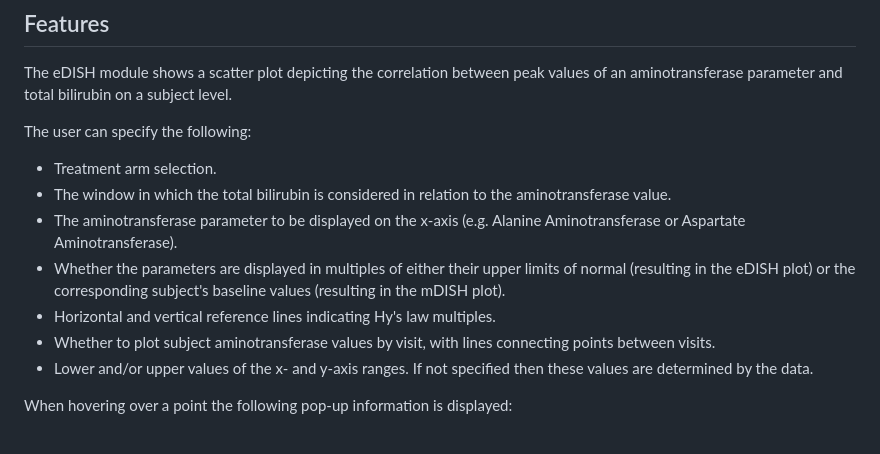
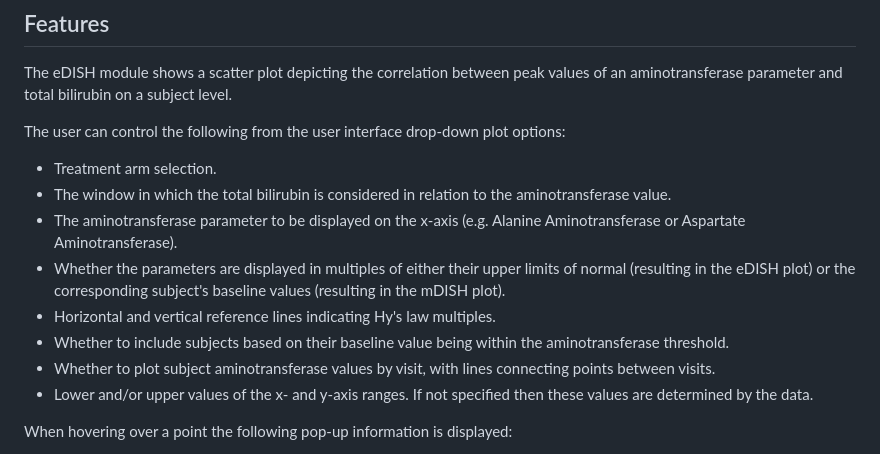
Before and after one commit to Boehringer-Ingelheim/dv.edish, a Markdown page: README.md, the part around the change. GitHub-like rendering.

Commit message:
Minor update to README.md

```diff
--- a/README.md
+++ b/README.md
@@ -17,7 +17,7 @@ remotes::install_github("Boehringer-Ingelheim/dv.edish")
 The eDISH module shows a scatter plot depicting the correlation between peak values of an
 aminotransferase parameter and total bilirubin on a subject level.
 
-The user can specify the following:
+The user can control the following from the user interface drop-down plot options:
 
 - Treatment arm selection.
 - The window in which the total bilirubin is considered in relation to the aminotransferase value.
@@ -26,6 +26,7 @@ The user can specify the following:
 - Whether the parameters are displayed in multiples of either their upper limits of normal
   (resulting in the eDISH plot) or the corresponding subject's baseline values (resulting in the mDISH plot).
 - Horizontal and vertical reference lines indicating Hy's law multiples.
+- Whether to include subjects based on their baseline value being within the aminotransferase threshold.
 - Whether to plot subject aminotransferase values by visit, with lines connecting points between visits.
 - Lower and/or upper values of the x- and y-axis ranges. If not specified then these values are
   determined by the data.
```
